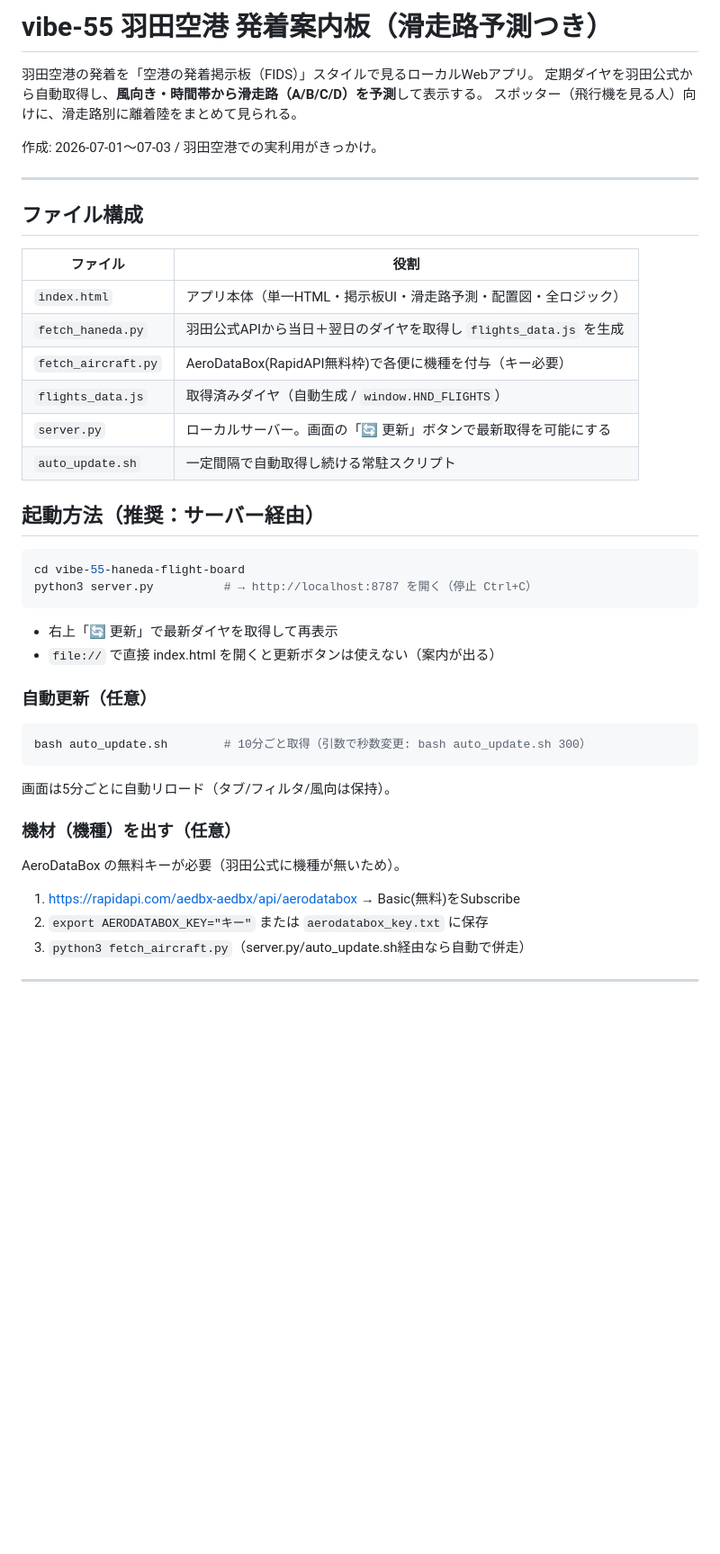
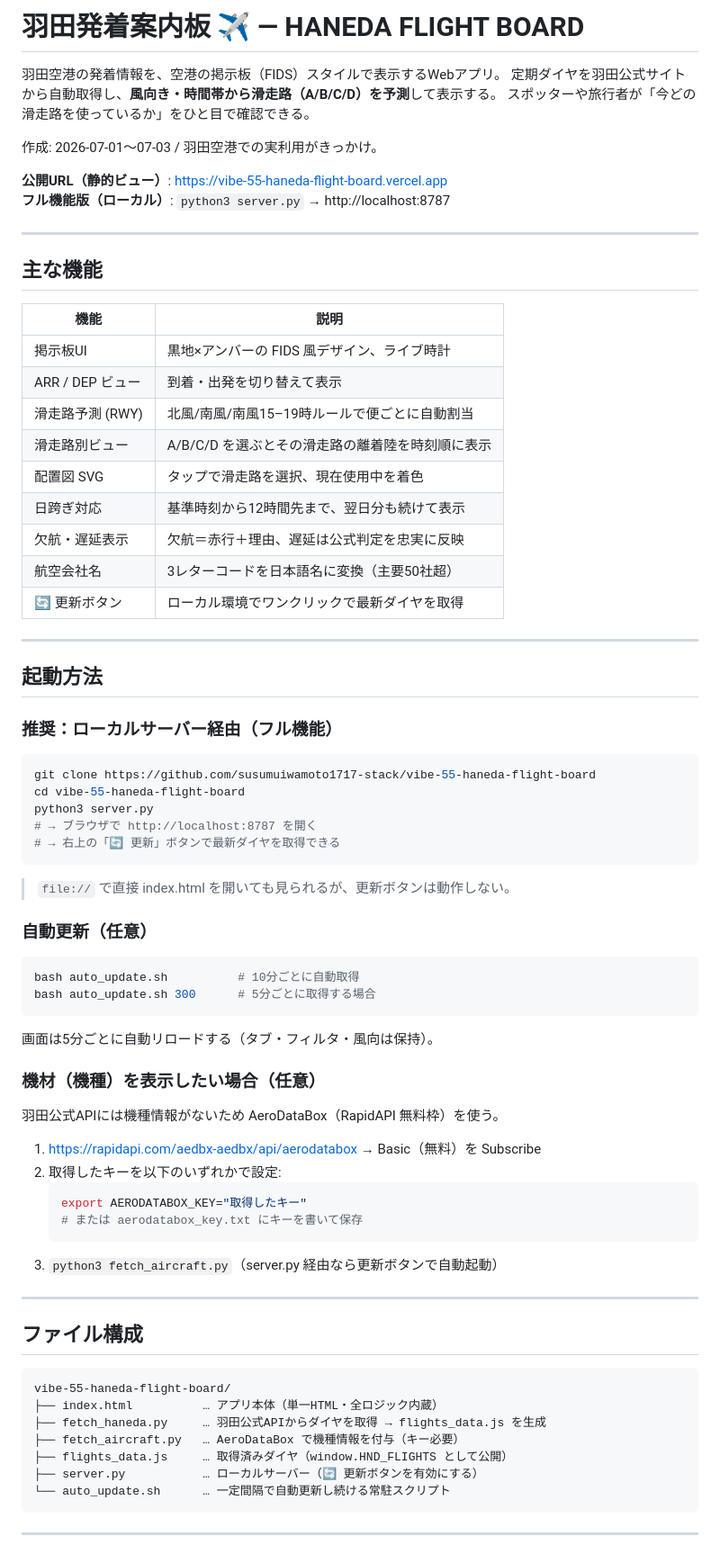
Before and after one commit to susumuiwamoto1717-stack/vibe-55-haneda-flight-board, a Markdown page: README.md, the part around one of its changes. Shown at 90% size. Rendered like a GitHub page; blank space fills up the shorter version.

Commit message:
docs: README を書き直し（ユーザー向け・Machigol スタイル）

````diff
--- a/README.md
+++ b/README.md
@@ -1,42 +1,80 @@
-# vibe-55 羽田空港 発着案内板（滑走路予測つき）
+# 羽田発着案内板 ✈️ — HANEDA FLIGHT BOARD
 
-羽田空港の発着を「空港の発着掲示板（FIDS）」スタイルで見るローカルWebアプリ。
-定期ダイヤを羽田公式から自動取得し、**風向き・時間帯から滑走路（A/B/C/D）を予測**して表示する。
-スポッター（飛行機を見る人）向けに、滑走路別に離着陸をまとめて見られる。
+羽田空港の発着情報を、空港の掲示板（FIDS）スタイルで表示するWebアプリ。
+定期ダイヤを羽田公式サイトから自動取得し、**風向き・時間帯から滑走路（A/B/C/D）を予測**して表示する。
+スポッターや旅行者が「今どの滑走路を使っているか」をひと目で確認できる。
 
 作成: 2026-07-01〜07-03 / 羽田空港での実利用がきっかけ。
+
+**公開URL（静的ビュー）**: https://vibe-55-haneda-flight-board.vercel.app
+**フル機能版（ローカル）**: `python3 server.py` → http://localhost:8787
+
+---
+
+## 主な機能
+
+| 機能 | 説明 |
+|---|---|
+| 掲示板UI | 黒地×アンバーの FIDS 風デザイン、ライブ時計 |
+| ARR / DEP ビュー | 到着・出発を切り替えて表示 |
+| 滑走路予測 (RWY) | 北風/南風/南風15–19時ルールで便ごとに自動割当 |
+| 滑走路別ビュー | A/B/C/D を選ぶとその滑走路の離着陸を時刻順に表示 |
+| 配置図 SVG | タップで滑走路を選択、現在使用中を着色 |
+| 日跨ぎ対応 | 基準時刻から12時間先まで、翌日分も続けて表示 |
+| 欠航・遅延表示 | 欠航＝赤行＋理由、遅延は公式判定を忠実に反映 |
+| 航空会社名 | 3レターコードを日本語名に変換（主要50社超） |
+| 🔄 更新ボタン | ローカル環境でワンクリックで最新ダイヤを取得 |
+
+---
+
+## 起動方法
+
+### 推奨：ローカルサーバー経由（フル機能）
+
+```bash
+git clone https://github.com/susumuiwamoto1717-stack/vibe-55-haneda-flight-board
+cd vibe-55-haneda-flight-board
+python3 server.py
+# → ブラウザで http://localhost:8787 を開く
+# → 右上の「🔄 更新」ボタンで最新ダイヤを取得できる
+```
+
+> `file://` で直接 index.html を開いても見られるが、更新ボタンは動作しない。
+
+### 自動更新（任意）
+
+```bash
+bash auto_update.sh          # 10分ごとに自動取得
+bash auto_update.sh 300      # 5分ごとに取得する場合
+```
+
+画面は5分ごとに自動リロードする（タブ・フィルタ・風向は保持）。
+
+### 機材（機種）を表示したい場合（任意）
+
+羽田公式APIには機種情報がないため AeroDataBox（RapidAPI 無料枠）を使う。
+
+1. https://rapidapi.com/aedbx-aedbx/api/aerodatabox → Basic（無料）を Subscribe
+2. 取得したキーを以下のいずれかで設定:
+   ```bash
+   export AERODATABOX_KEY="取得したキー"
+   # または aerodatabox_key.txt にキーを書いて保存
+   ```
+3. `python3 fetch_aircraft.py`（server.py 経由なら更新ボタンで自動起動）
 
 ---
 
 ## ファイル構成
-| ファイル | 役割 |
-|---|---|
-| `index.html` | アプリ本体（単一HTML・掲示板UI・滑走路予測・配置図・全ロジック） |
-| `fetch_haneda.py` | 羽田公式APIから当日＋翌日のダイヤを取得し `flights_data.js` を生成 |
-| `fetch_aircraft.py` | AeroDataBox(RapidAPI無料枠)で各便に機種を付与（キー必要） |
-| `flights_data.js` | 取得済みダイヤ（自動生成 / `window.HND_FLIGHTS`） |
-| `server.py` | ローカルサーバー。画面の「🔄 更新」ボタンで最新取得を可能にする |
-| `auto_update.sh` | 一定間隔で自動取得し続ける常駐スクリプト |
 
-## 起動方法（推奨：サーバー経由）
-```bash
-cd vibe-55-haneda-flight-board
-python3 server.py          # → http://localhost:8787 を開く（停止 Ctrl+C）
 ```
-- 右上「🔄 更新」で最新ダイヤを取得して再表示
-- `file://` で直接 index.html を開くと更新ボタンは使えない（案内が出る）
-
-### 自動更新（任意）
-```bash
-bash auto_update.sh        # 10分ごと取得（引数で秒数変更: bash auto_update.sh 300）
+vibe-55-haneda-flight-board/
+├── index.html          … アプリ本体（単一HTML・全ロジック内蔵）
+├── fetch_haneda.py     … 羽田公式APIからダイヤを取得 → flights_data.js を生成
+├── fetch_aircraft.py   … AeroDataBox で機種情報を付与（キー必要）
+├── flights_data.js     … 取得済みダイヤ（window.HND_FLIGHTS として公開）
+├── server.py           … ローカルサーバー（🔄 更新ボタンを有効にする）
+└── auto_update.sh      … 一定間隔で自動更新し続ける常駐スクリプト
 ```
-画面は5分ごとに自動リロード（タブ/フィルタ/風向は保持）。
-
-### 機材（機種）を出す（任意）
-AeroDataBox の無料キーが必要（羽田公式に機種が無いため）。
-1. https://rapidapi.com/aedbx-aedbx/api/aerodatabox → Basic(無料)をSubscribe
-2. `export AERODATABOX_KEY="キー"` または `aerodatabox_key.txt` に保存
-3. `python3 fetch_aircraft.py`（server.py/auto_update.sh経由なら自動で併走）
 
 ---
 
````
Also changed, not shown: other parts of README.md (+32 -33 lines).
